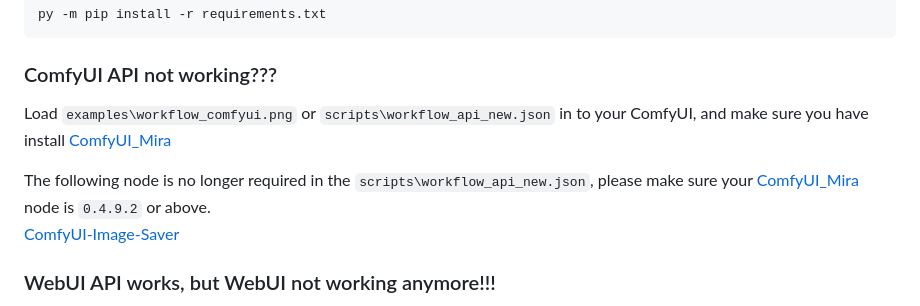
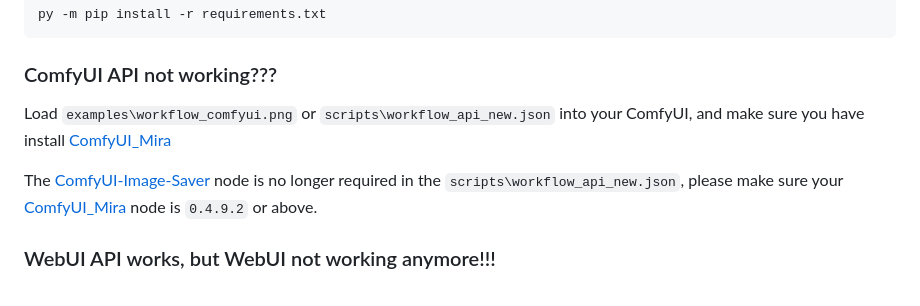
Before and after one commit to senopui/character_select_stand_alone_app, a Markdown page: README.md, the part around the change. Drawn GitHub-style.

````diff
--- a/README.md
+++ b/README.md
@@ -176,10 +176,9 @@ py -m pip install -r requirements.txt
 ```
 
 ### ComfyUI API not working???
-Load `examples\workflow_comfyui.png` or `scripts\workflow_api_new.json` in to your ComfyUI, and make sure you have install [ComfyUI_Mira](https://github.com/mirabarukaso/ComfyUI_Mira)
+Load `examples\workflow_comfyui.png` or `scripts\workflow_api_new.json` into your ComfyUI, and make sure you have install [ComfyUI_Mira](https://github.com/mirabarukaso/ComfyUI_Mira)
 
-The following node is no longer required in the `scripts\workflow_api_new.json`, please make sure your [ComfyUI_Mira](https://github.com/mirabarukaso/ComfyUI_Mira) node is `0.4.9.2` or above.
-[ComfyUI-Image-Saver](https://github.com/alexopus/ComfyUI-Image-Saver)
+The [ComfyUI-Image-Saver](https://github.com/alexopus/ComfyUI-Image-Saver) node is no longer required in the `scripts\workflow_api_new.json`, please make sure your [ComfyUI_Mira](https://github.com/mirabarukaso/ComfyUI_Mira) node is `0.4.9.2` or above.
 
 ### WebUI API works, but WebUI not working anymore!!!
 It seems some plugin caused that issue, try update to the latest version.
````
